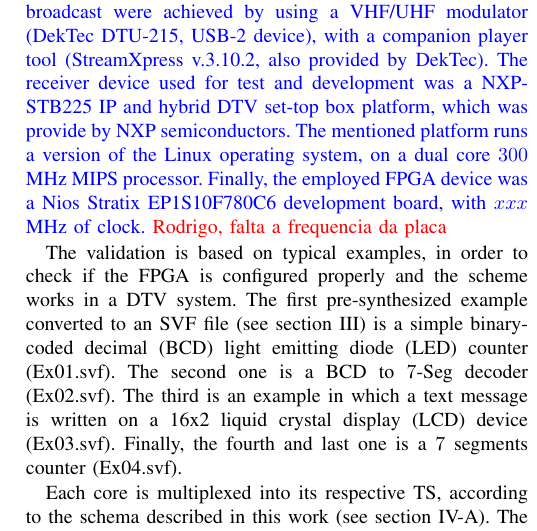
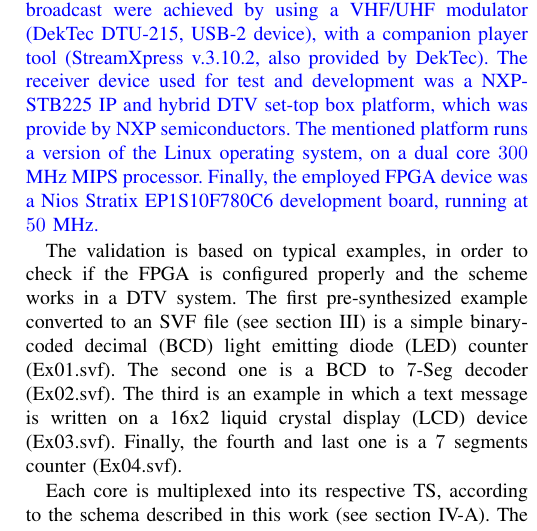
Before and after one commit to rdribeiroliveira/TCSVT_9275, a LaTeX paper (bare_jrnl.tex): part of one column of page 10 of 13, cut so that both start at the same text. Compiled offline with pdfLaTeX; the source files are stored in an older character set and shown here as Unicode.

Commit message:
FPGA clock frequency added

```diff
--- a/bare_jrnl.tex
+++ b/bare_jrnl.tex
@@ -914,8 +914,7 @@
 
 As Proof of Concept (PoC), some HDL source code examples were synthesized, whose goal is to use the entire scheme. Four VHDL/Verilog source code examples are used, which were synthesized for a reference FPGA and then tested and validated, by means of an EDA tool.
 
-\textcolor{blue}{The experimental setup used in this work include a tool set necessary to validate all steps of the proposed methodology. In order to synthesize the digital circuits, the tool Quartus II v.11.0, provided by the Altera FPGA manufacturer, was used. Such a tool is able to generate the reprogramming file in several formats, including the chosen one, that is, SVF. The Advanced Stream Combiner (ASC) tool, provided by the manufacturer Rohde \& Schwarz, was employed to multiplex content in a transport stream. During the creation of the transport stream, UIT was added and the SVF content was split and multiplexed in private sections. Modulation and broadcast were achieved by using a VHF/UHF modulator (DekTec DTU-215, USB-2 device), with a companion player tool (StreamXpress v.3.10.2, also provided by DekTec). The receiver device used for test and development was a NXP-STB225 IP and hybrid DTV set-top box platform, which was provide by NXP semiconductors. The mentioned platform runs a version of the Linux operating system, on a dual core $300$ MHz MIPS processor. Finally, the employed FPGA device was a Nios Stratix EP1S10F780C6 development board, with $xxx$ MHz of clock.}
-\textcolor{red}{Rodrigo, falta a frequencia da placa}
+\textcolor{blue}{The experimental setup used in this work include a tool set necessary to validate all steps of the proposed methodology. In order to synthesize the digital circuits, the tool Quartus II v.11.0, provided by the Altera FPGA manufacturer, was used. Such a tool is able to generate the reprogramming file in several formats, including the chosen one, that is, SVF. The Advanced Stream Combiner (ASC) tool, provided by the manufacturer Rohde \& Schwarz, was employed to multiplex content in a transport stream. During the creation of the transport stream, UIT was added and the SVF content was split and multiplexed in private sections. Modulation and broadcast were achieved by using a VHF/UHF modulator (DekTec DTU-215, USB-2 device), with a companion player tool (StreamXpress v.3.10.2, also provided by DekTec). The receiver device used for test and development was a NXP-STB225 IP and hybrid DTV set-top box platform, which was provide by NXP semiconductors. The mentioned platform runs a version of the Linux operating system, on a dual core $300$ MHz MIPS processor. Finally, the employed FPGA device was a Nios Stratix EP1S10F780C6 development board, running at $50$ MHz.}
 
 The validation is based on typical examples, in order to check if the FPGA is configured properly and the scheme works in a DTV system. The first pre-synthesized example converted to an SVF file (see section \ref{hardware-data}) is a simple binary-coded decimal (BCD) light emitting diode (LED) counter (Ex01.svf). The second one is a BCD to $7$-Seg decoder (Ex02.svf). The third is an example in which a text message is written on a 16x2 liquid crystal display (LCD) device (Ex03.svf). Finally, the fourth and last one is a $7$ segments counter (Ex04.svf).
 
```
Also changed, not shown: bare_jrnl.pdf.
